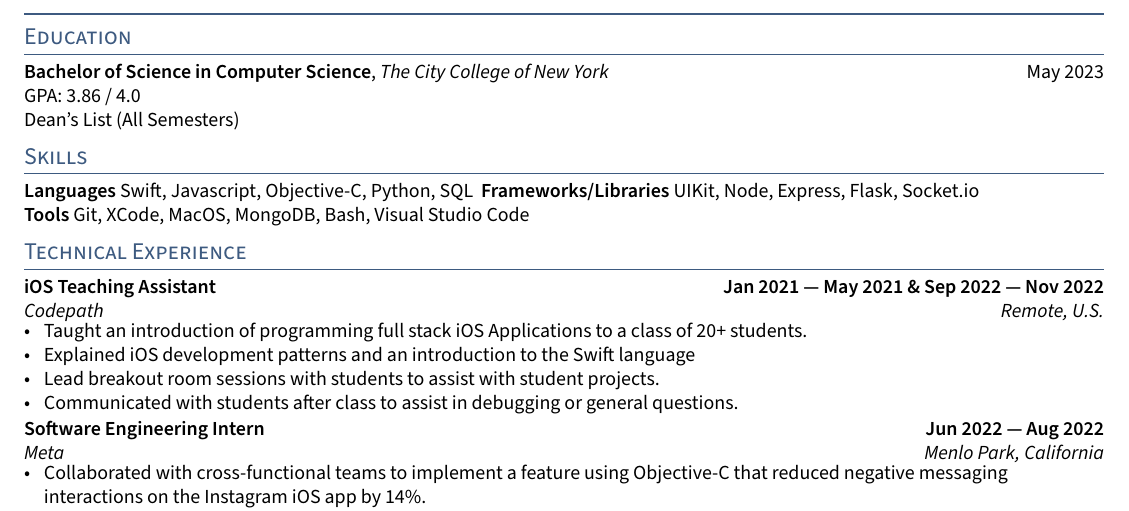
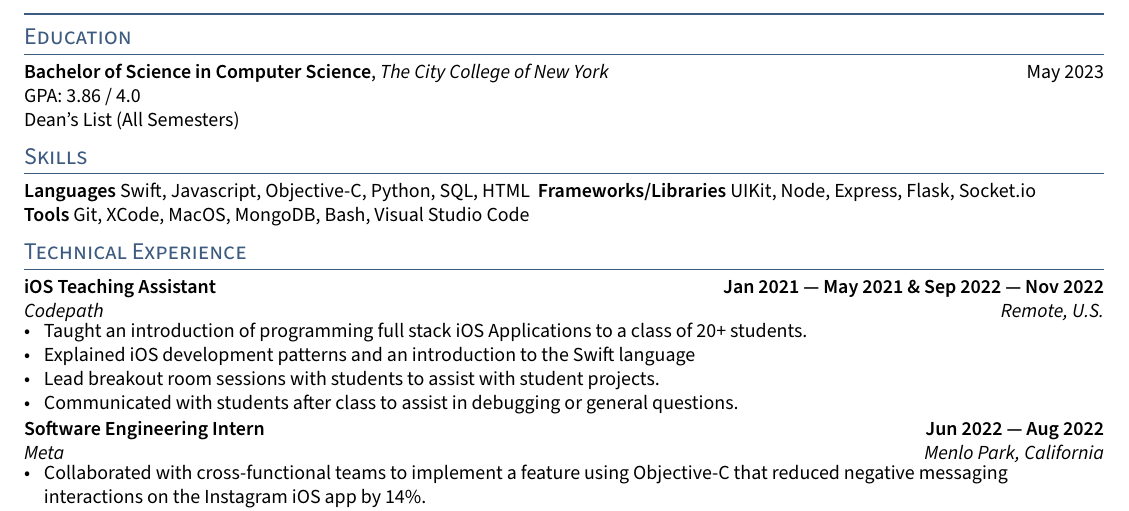
Before and after one commit to jerikjakobsen/ReGit, a LaTeX CV (resume.tex, which reads sections/skills.tex): part of the page, cut so that both start at the same text. Compiled offline with pdfLaTeX.

Commit message:
Add html to skills

```diff
--- a/sections/skills.tex
+++ b/sections/skills.tex
@@ -1,3 +1,3 @@
-\skills{Languages}   Swift, Javascript, Objective-C, Python, SQL
+\skills{Languages}   Swift, Javascript, Objective-C, Python, SQL, HTML
 \skills{Frameworks/Libraries}   UIKit, Node, Express, Flask, Socket.io\\
 \skills{Tools}  Git, XCode, MacOS, MongoDB, Bash, Visual Studio Code
```
